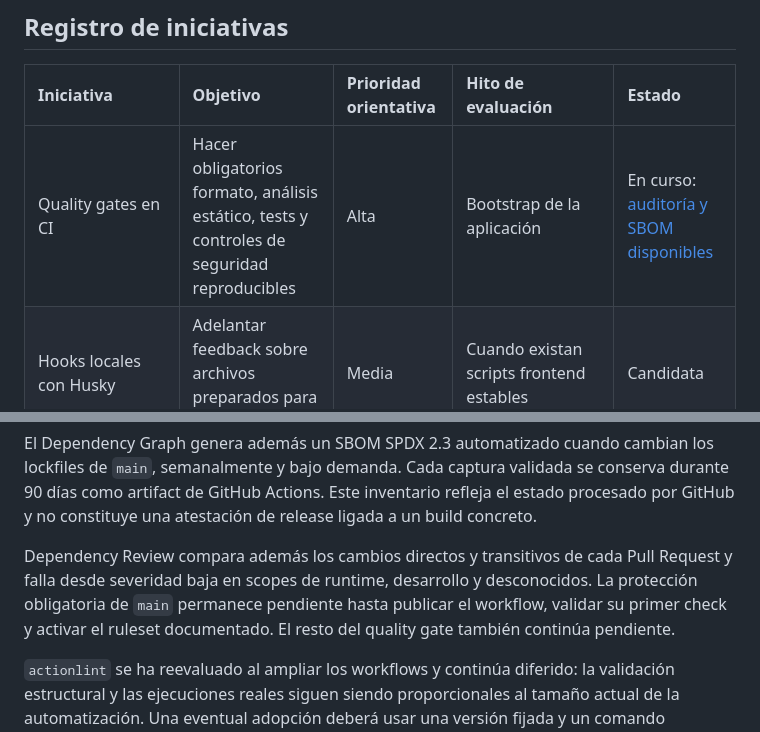
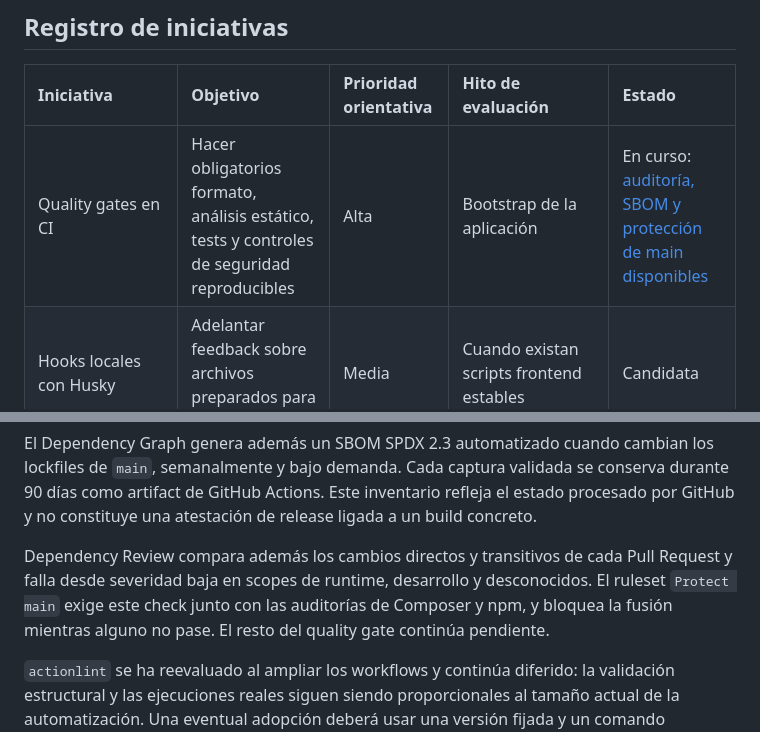
Before and after one commit to jcalafatbarcelo/cms-kitsune-project, a Markdown page: docs/architecture/quality-roadmap.md, 2 parts joined by grey strips. GitHub-like rendering.

```diff
--- a/docs/architecture/quality-roadmap.md
+++ b/docs/architecture/quality-roadmap.md
@@ -40,7 +40,7 @@ es arquitectónica, transversal y duradera.
 
 | Iniciativa | Objetivo | Prioridad orientativa | Hito de evaluación | Estado |
 | :--- | :--- | :--- | :--- | :--- |
-| Quality gates en CI | Hacer obligatorios formato, análisis estático, tests y controles de seguridad reproducibles | Alta | Bootstrap de la aplicación | En curso: [auditoría y SBOM disponibles](dependency-security.md) |
+| Quality gates en CI | Hacer obligatorios formato, análisis estático, tests y controles de seguridad reproducibles | Alta | Bootstrap de la aplicación | En curso: [auditoría, SBOM y protección de main disponibles](dependency-security.md) |
 | Hooks locales con Husky | Adelantar feedback sobre archivos preparados para commit o push | Media | Cuando existan scripts frontend estables | Candidata |
 | Cabeceras HTTP y Content Security Policy (CSP) para Laravel | Reducir exposición a ejecución, framing, filtrado de información y transporte inseguro | Alta | Primer endpoint HTTP; endurecimiento antes de staging | Candidata |
 | Observabilidad con Sentry | Detectar y diagnosticar errores de Laravel y Vue por entorno y release | Media/Alta | Integración básica tras el bootstrap; completar antes de staging | Candidata |
@@ -125,9 +125,9 @@ a un build concreto.
 
 Dependency Review compara además los cambios directos y transitivos de cada Pull
 Request y falla desde severidad baja en scopes de runtime, desarrollo y
-desconocidos. La protección obligatoria de `main` permanece pendiente hasta
-publicar el workflow, validar su primer check y activar el ruleset documentado.
-El resto del quality gate también continúa pendiente.
+desconocidos. El ruleset `Protect main` exige este check junto con las auditorías
+de Composer y npm, y bloquea la fusión mientras alguno no pase. El resto del
+quality gate continúa pendiente.
 
 `actionlint` se ha reevaluado al ampliar los workflows y continúa diferido:
 la validación estructural y las ejecuciones reales siguen siendo proporcionales
```
Also changed, not shown: CHANGELOG.md (+3 -1 lines), docs/architecture/dependency-security.md (+14 -18 lines).
